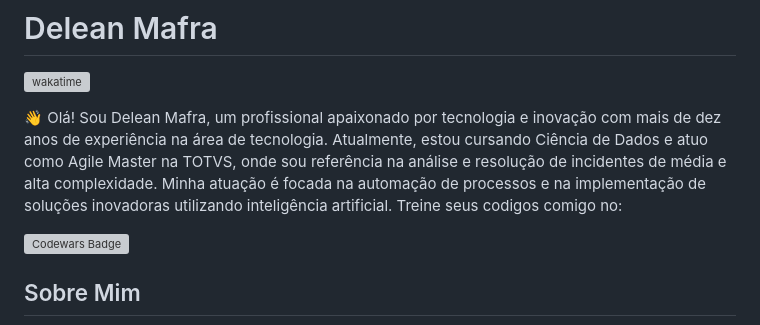
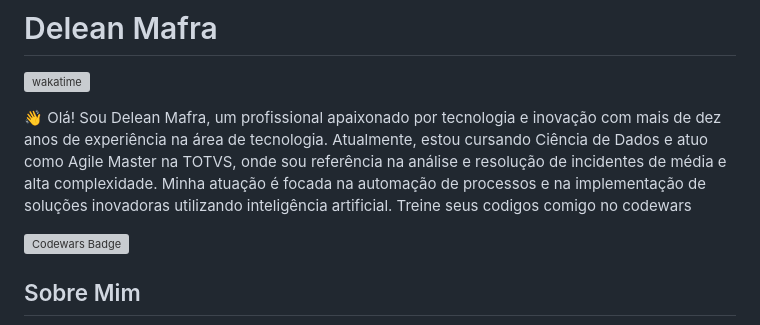
Before and after one commit to Delean-Mafra/Delean-Mafra, a Markdown page: README.md, the part around the change. Drawn GitHub-style; grey boxes are pictures that could not be loaded.

```diff
--- a/README.md
+++ b/README.md
@@ -3,7 +3,7 @@
 [![wakatime](https://wakatime.com/badge/user/7c3f7631-38f2-4400-89a5-83a5e56071ce.svg)](https://wakatime.com/@7c3f7631-38f2-4400-89a5-83a5e56071ce)
 
 👋 Olá! Sou Delean Mafra, um profissional apaixonado por tecnologia e inovação com mais de dez anos de experiência na área de tecnologia. Atualmente, estou cursando Ciência de Dados e atuo como Agile Master na TOTVS, onde sou referência na análise e resolução de incidentes de média e alta complexidade. Minha atuação é focada na automação de processos e na implementação de soluções inovadoras utilizando inteligência artificial.
-Treine seus codigos comigo no:
+Treine seus codigos comigo no codewars
 
 
 [![Codewars Badge](https://www.codewars.com/users/Delean-Mafra/badges/large)](http://www.codewars.com/r/DnrkrQ/)
```
